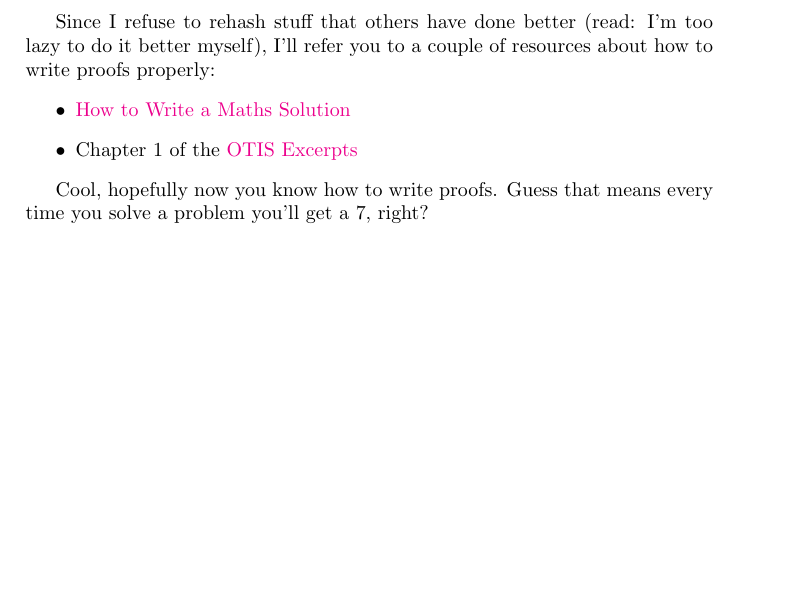
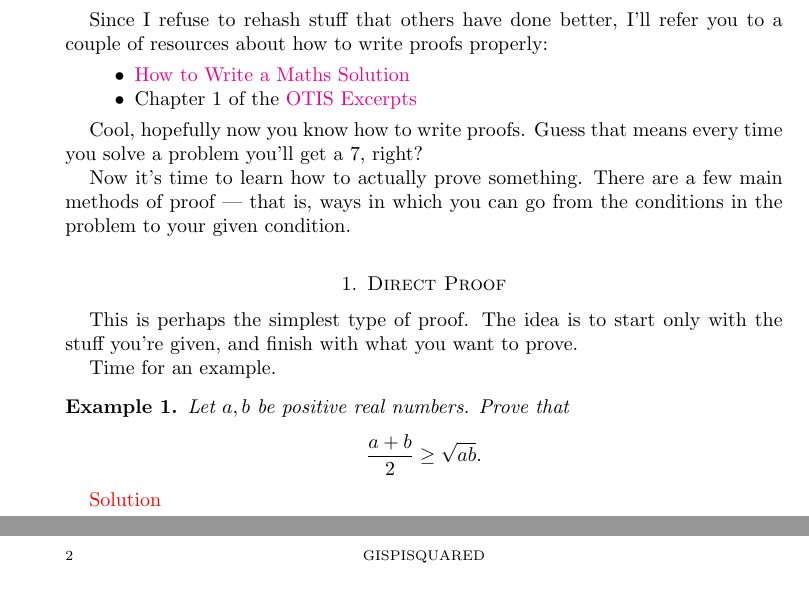
Before and after one commit to gispisquared/madmans-ravings, a LaTeX paper (Book.tex): part of page 7 of 16 before the commit and two parts of pages 1 and 2 of 2 after it, the two joined at a grey line, cut so that both start at the same text, the shorter picture padded with empty space. Compiled offline with pdfLaTeX.

Commit message:
Started writing gibberish

```diff
--- a/Book.tex
+++ b/Book.tex
@@ -9,9 +11,8 @@
 %\part{Introduction}
 %I've been told to leave the intro till last, and I'm lazy so I will.
 \part{Methods of Proof}
-Since I refuse to rehash stuff that others have done better (read: I'm too
-lazy to do it better myself), I'll refer you to a couple of resources about how
-to write proofs properly:
+Since I refuse to rehash stuff that others have done better, I'll refer you to a
+couple of resources about how to write proofs properly:
 \begin{itemize}
   \item
     \href{https://artofproblemsolving.com/news/articles/how-to-write-a-solution}
@@ -22,6 +23,22 @@ to write proofs properly:
 
 Cool, hopefully now you know how to write proofs. Guess that means every time
 you solve a problem you'll get a 7, right?
+
+Now it's time to learn how to actually prove something. There are a few main
+methods of proof --- that is, ways in which you can go from the conditions in the
+problem to your given condition.
+
+\section{Direct Proof}
+This is perhaps the simplest type of proof. The idea is to start only with
+the stuff you're given, and finish with what you want to prove.
+
+Time for an example.
+
+\begin{example}
+  \hypertarget{ex:1}
+  Let $a, b$ be positive real numbers. Prove that \[\frac{a+b}2\ge\sqrt{ab}.\]
+\end{example}
+\hyperlink{s:1}{Solution}
 \part{Theory}
 \part{Practice}
 \part{Problems}
@@ -29 +55,2 @@ you solve a problem you'll get a 7, right?
+\end{proof}
 \end{document}
```
Also changed, not shown: Book.pdf, Book.tex (19 more changed lines).
